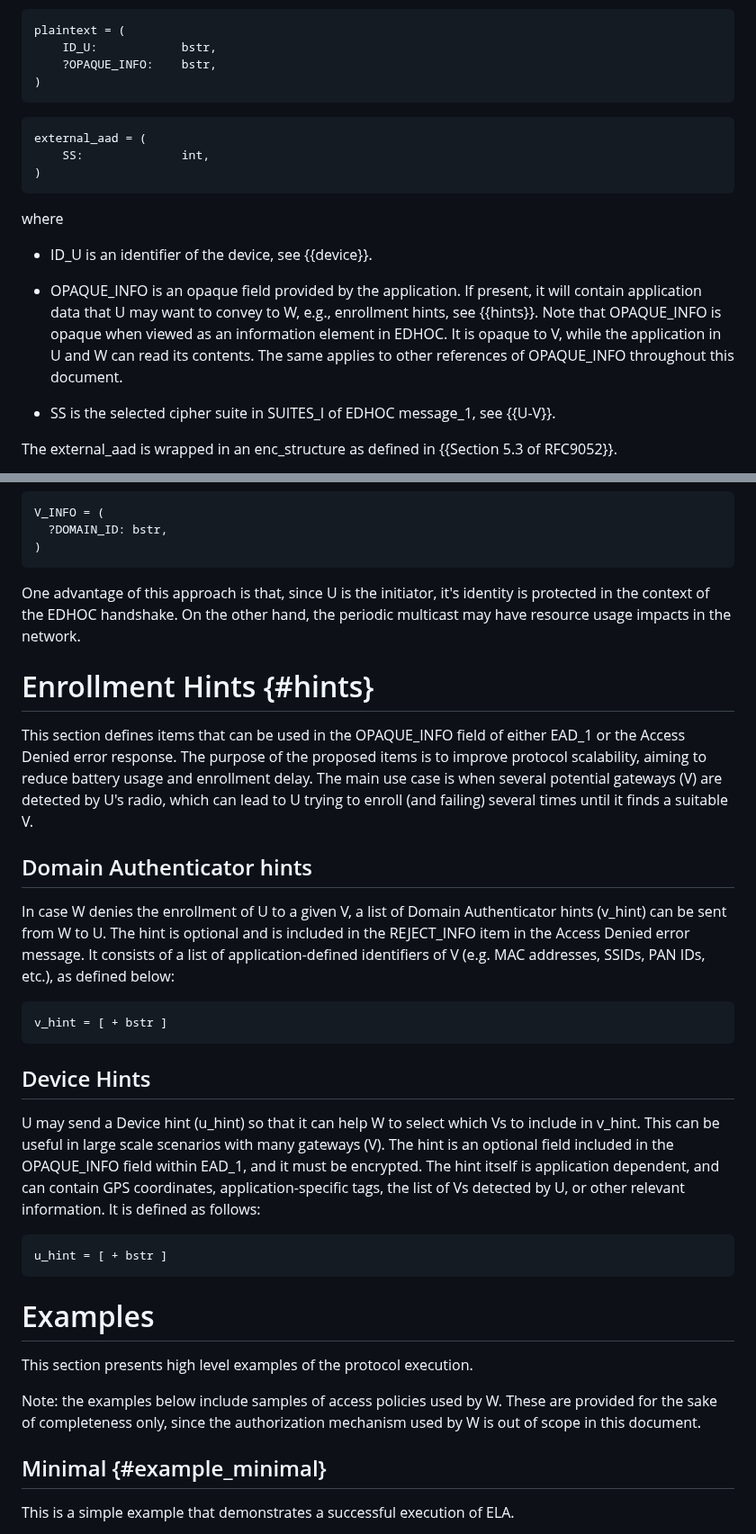
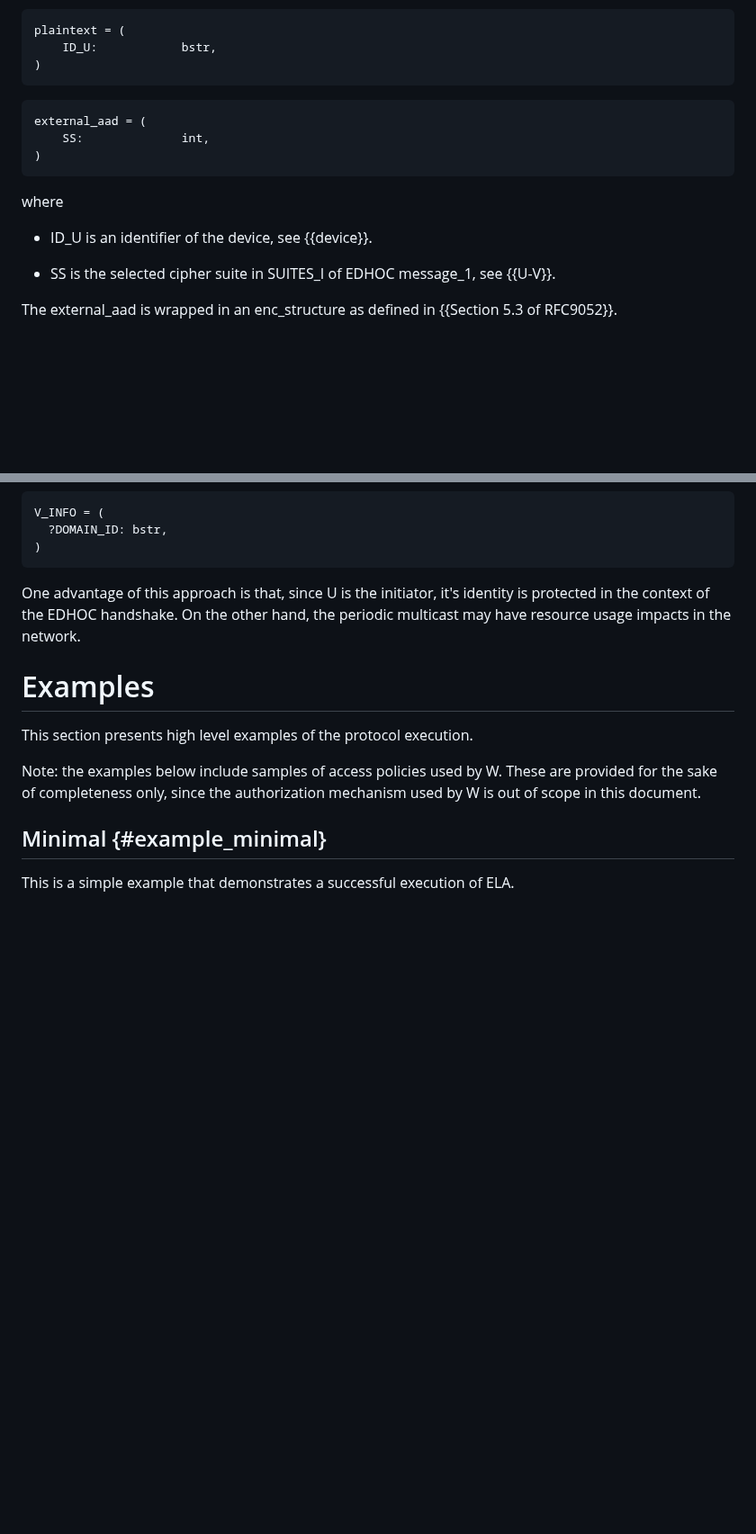
Before and after one commit to lake-wg/authz, a Markdown page: draft-ietf-lake-authz.md, 2 parts joined by grey strips. Shown at 90% size. GitHub-like rendering; blank space fills up the shorter version.

Commit message:
Remove hints (made obsolete by new optimization strategies)

```diff
--- a/draft-ietf-lake-authz.md
+++ b/draft-ietf-lake-authz.md
@@ -419,7 +419,6 @@ It consists of 'ciphertext' of COSE_Encrypt0 ({{Section 5.2 of RFC9052}}) compu
 ~~~~~~~~~~~ cddl
 plaintext = (
     ID_U:            bstr,
-    ?OPAQUE_INFO:    bstr,
 )
 ~~~~~~~~~~~
 ~~~~~~~~~~~ cddl
@@ -431,12 +430,6 @@ external_aad = (
 where
 
 * ID_U is an identifier of the device, see {{device}}.
-
-* OPAQUE_INFO is an opaque field provided by the application.
-If present, it will contain application data that U may want to convey to W, e.g., enrollment hints, see {{hints}}.
-Note that OPAQUE_INFO is opaque when viewed as an information element in EDHOC.
-It is opaque to V, while the application in U and W can read its contents.
-The same applies to other references of OPAQUE_INFO throughout this document.
 
 * SS is the selected cipher suite in SUITES_I of EDHOC message_1, see {{U-V}}.
 
@@ -1199,31 +1196,6 @@ V_INFO = (
 One advantage of this approach is that, since U is the initiator, it's identity is protected in the context of the EDHOC handshake.
 On the other hand, the periodic multicast may have resource usage impacts in the network.
 
-# Enrollment Hints {#hints}
-This section defines items that can be used in the OPAQUE_INFO field of either EAD_1 or the Access Denied error response.
-The purpose of the proposed items is to improve protocol scalability, aiming to reduce battery usage and enrollment delay.
-The main use case is when several potential gateways (V) are detected by U's radio, which can lead to U trying to enroll (and failing) several times until it finds a suitable V.
-
-## Domain Authenticator hints
-In case W denies the enrollment of U to a given V, a list of Domain Authenticator hints (v_hint) can be sent from W to U.
-The hint is optional and is included in the REJECT_INFO item in the Access Denied error message.
-It consists of a list of application-defined identifiers of V (e.g. MAC addresses, SSIDs, PAN IDs, etc.), as defined below:
-
-~~~ cddl
-v_hint = [ + bstr ]
-~~~
-
-## Device Hints
-U may send a Device hint (u_hint) so that it can help W to select which Vs to include in v_hint.
-This can be useful in large scale scenarios with many gateways (V).
-The hint is an optional field included in the OPAQUE_INFO field within EAD_1, and it must be encrypted.
-The hint itself is application dependent, and can contain GPS coordinates, application-specific tags, the list of Vs detected by U, or other relevant information.
-It is defined as follows:
-
-~~~ cddl
-u_hint = [ + bstr ]
-~~~
-
 # Examples
 This section presents high level examples of the protocol execution.
 
```
Also changed, not shown: other parts of draft-ietf-lake-authz.md (+7 -3 lines).
